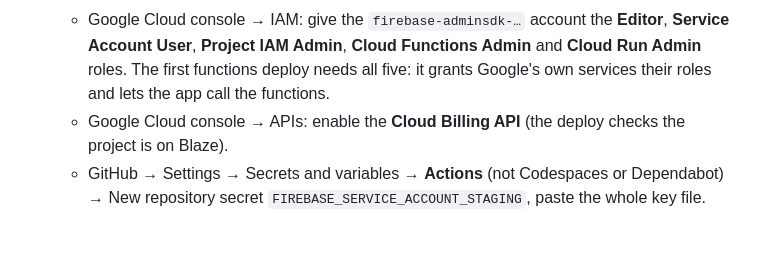
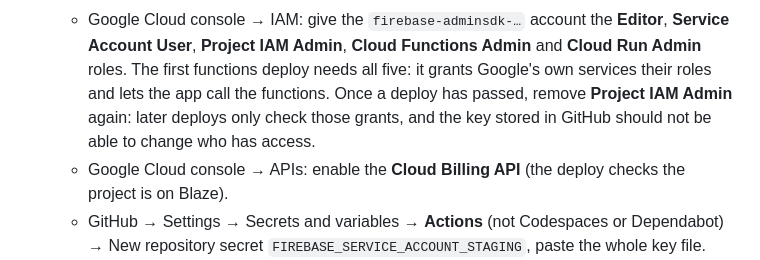
Before and after one commit to bone2020/shop_afrik-, a Markdown page: docs/STAGING.md, the part around the change. GitHub-like rendering; blank space fills up the shorter version.

Commit message:
Say to remove Project IAM Admin after the first staging deploy
The stored deploy key only needs it to grant Google's service agents
their roles once; keeping it lets a leaked key change project access.

Co-Authored-By: Claude Opus 5.5 (1M context) <noreply@anthropic.com>
Claude-Session: https://claude.ai/code/session_01B5LGqGp7BT2bybvMC19trC

```diff
--- a/docs/STAGING.md
+++ b/docs/STAGING.md
@@ -19,7 +19,9 @@ instead of real money. Nothing done there reaches real customers or money.
      **Editor**, **Service Account User**, **Project IAM Admin**, **Cloud
      Functions Admin** and **Cloud Run Admin** roles. The first functions
      deploy needs all five: it grants Google's own services their roles and
-     lets the app call the functions.
+     lets the app call the functions. Once a deploy has passed, remove
+     **Project IAM Admin** again: later deploys only check those grants, and
+     the key stored in GitHub should not be able to change who has access.
    - Google Cloud console → APIs: enable the **Cloud Billing API** (the deploy
      checks the project is on Blaze).
    - GitHub → Settings → Secrets and variables → **Actions** (not Codespaces
```
